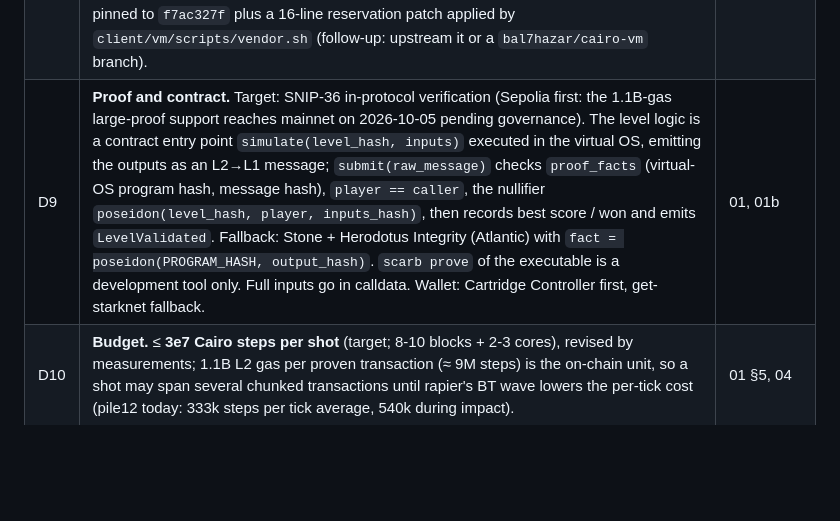
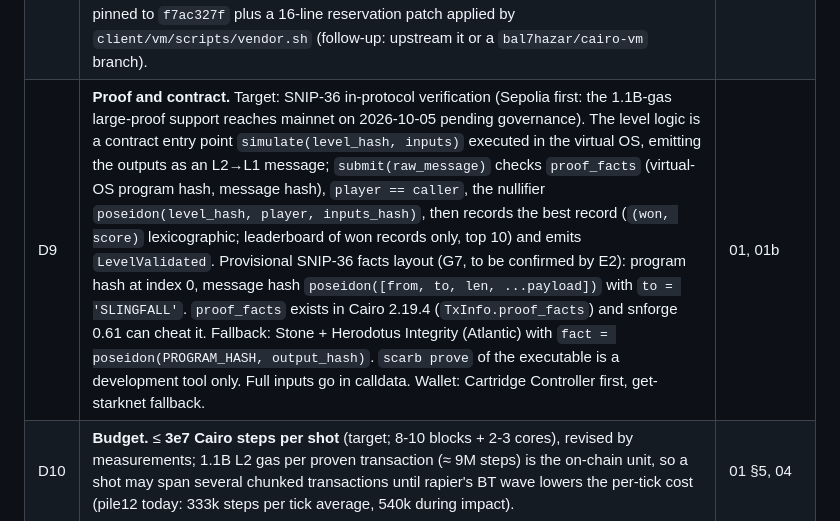
Before and after one commit to bal7hazar/slingfall, a Markdown page: docs/DESIGN.md, the part around the change. Drawn GitHub-style; blank space fills up the shorter version.

```diff
--- a/docs/DESIGN.md
+++ b/docs/DESIGN.md
@@ -14,7 +14,7 @@ and is recorded here with the date.
 | D6 | **Damage.** After each `step_with_force_events`, for each event and each non-static non-pebble side: `excess = total_force_magnitude - material.force_threshold`; if `> 0`, `hp -= floor(excess · damage_per_impulse_dt)`; removals at the end of the tick in ascending handle order. Each collider's `contact_force_event_threshold` = its material threshold. One `Fixed` mul per event side, no sqrt. | 02 §3 |
 | D7 | **Scoring and win.** Block destroyed: material score (timber 50, frost 100, slate 150); core 1 000; unused shot when won 2 000; `u32`. Win = all cores destroyed, checked after each tick; the level stops at the end of that shot. | 02 §1.1 |
 | D8 | **Client.** The Cairo replay itself runs in the browser: `executable.json` on lambdaclass cairo-vm 3.2 compiled to wasm32 in a Web Worker (no fork; a ~300-line runner handles the executable-wrapper hints and captures `println!`), **chunked** (state in, K ticks, state out; step-budgeted chunks of 2-5M steps, VM memory segment pre-reserved at **1.25x** the previous chunk's cells per tick, measured by G1c: 1.1x overruns after the impact and doubles the peak to 556 MB; first chunk K = 5, then K = floor(3.5M / previous steps per tick) clamped to [1, 60]), one persistent warmed-up worker. Renderer: Vite + TypeScript + PixiJS v8; poses converted to `f64` only for drawing; exact BigInt flight preview until first contact. Measured (G1b in Firefox, G1c in Node on the loaded VPS): 2.5-3.7M steps/s, 330-410 MB per chunk, first tick in 0.2-0.3 s; a 4e7-step shot = 12-14 s. cairo-vm is a git dependency pinned to `f7ac327f` plus a 16-line reservation patch applied by `client/vm/scripts/vendor.sh` (follow-up: upstream it or a `bal7hazar/cairo-vm` branch). | 03, 04 |
-| D9 | **Proof and contract.** Target: SNIP-36 in-protocol verification (Sepolia first: the 1.1B-gas large-proof support reaches mainnet on 2026-10-05 pending governance). The level logic is a contract entry point `simulate(level_hash, inputs)` executed in the virtual OS, emitting the outputs as an L2→L1 message; `submit(raw_message)` checks `proof_facts` (virtual-OS program hash, message hash), `player == caller`, the nullifier `poseidon(level_hash, player, inputs_hash)`, then records best score / won and emits `LevelValidated`. Fallback: Stone + Herodotus Integrity (Atlantic) with `fact = poseidon(PROGRAM_HASH, output_hash)`. `scarb prove` of the executable is a development tool only. Full inputs go in calldata. Wallet: Cartridge Controller first, get-starknet fallback. | 01, 01b |
+| D9 | **Proof and contract.** Target: SNIP-36 in-protocol verification (Sepolia first: the 1.1B-gas large-proof support reaches mainnet on 2026-10-05 pending governance). The level logic is a contract entry point `simulate(level_hash, inputs)` executed in the virtual OS, emitting the outputs as an L2→L1 message; `submit(raw_message)` checks `proof_facts` (virtual-OS program hash, message hash), `player == caller`, the nullifier `poseidon(level_hash, player, inputs_hash)`, then records the best record (`(won, score)` lexicographic; leaderboard of won records only, top 10) and emits `LevelValidated`. Provisional SNIP-36 facts layout (G7, to be confirmed by E2): program hash at index 0, message hash `poseidon([from, to, len, ...payload])` with `to = 'SLINGFALL'`. `proof_facts` exists in Cairo 2.19.4 (`TxInfo.proof_facts`) and snforge 0.61 can cheat it. Fallback: Stone + Herodotus Integrity (Atlantic) with `fact = poseidon(PROGRAM_HASH, output_hash)`. `scarb prove` of the executable is a development tool only. Full inputs go in calldata. Wallet: Cartridge Controller first, get-starknet fallback. | 01, 01b |
 | D10 | **Budget.** ≤ **3e7 Cairo steps per shot** (target; 8-10 blocks + 2-3 cores), revised by measurements; 1.1B L2 gas per proven transaction (≈ 9M steps) is the on-chain unit, so a shot may span several chunked transactions until rapier's BT wave lowers the per-tick cost (pile12 today: 333k steps per tick average, 540k during impact). | 01 §5, 04 |
 | D11 | **Dependencies.** `rapier2d` (and `fixed`, `glam`) by registry version only, pre-releases pinned exactly (`rapier2d = "0.1.0-alpha.1"` since 2026-09-25); a bump is its own PR with the golden fixtures regenerated. No vendoring, no git revs. Missing engine API = escalation to the programme session. | owner's rule; pm decisions 2026-09-25 |
 | D12 | **Vocabulary (working).** Game: Slingfall. Projectile: pebble (ball r = 0.25 m, density 4, friction 0.5, restitution 0.2). Materials: timber (1 / 0.6 / 0.1 / hp 100 / 40 N / toughness 1), slate (2.5 / 0.8 / 0.05 / 300 / 120 N / 3), frost (0.9 / 0.05 / 0.2 / 40 / 15 N / 0.5), all to be tuned in G8. Targets: cores (hp 30, threshold 10 N). | 02 §1.1 |
```
Also changed, not shown: docs/PLAN.md (+3 -2 lines).
